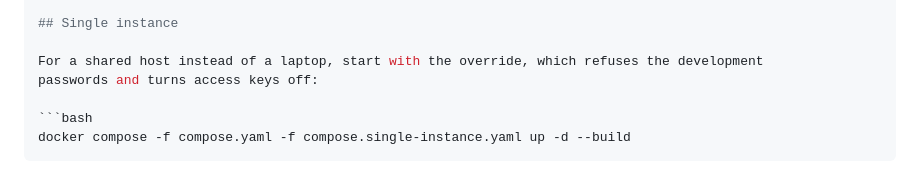
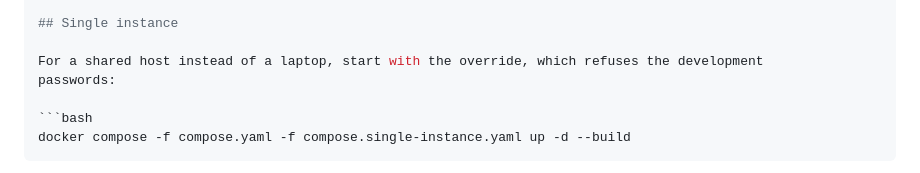
Before and after one commit to joaodll/catheris-argus, a Markdown page: docs/runbook.md, the part around the change. GitHub-like rendering.

````diff
--- a/docs/runbook.md
+++ b/docs/runbook.md
@@ -566,7 +566,7 @@ undo.
 ## Single instance
 
 For a shared host instead of a laptop, start with the override, which refuses the development
-passwords and turns access keys off:
+passwords:
 
 ```bash
 docker compose -f compose.yaml -f compose.single-instance.yaml up -d --build
````
Also changed, not shown: docs/design.md (+1 -1 lines), docs/security-model.md (+3 -2 lines).
